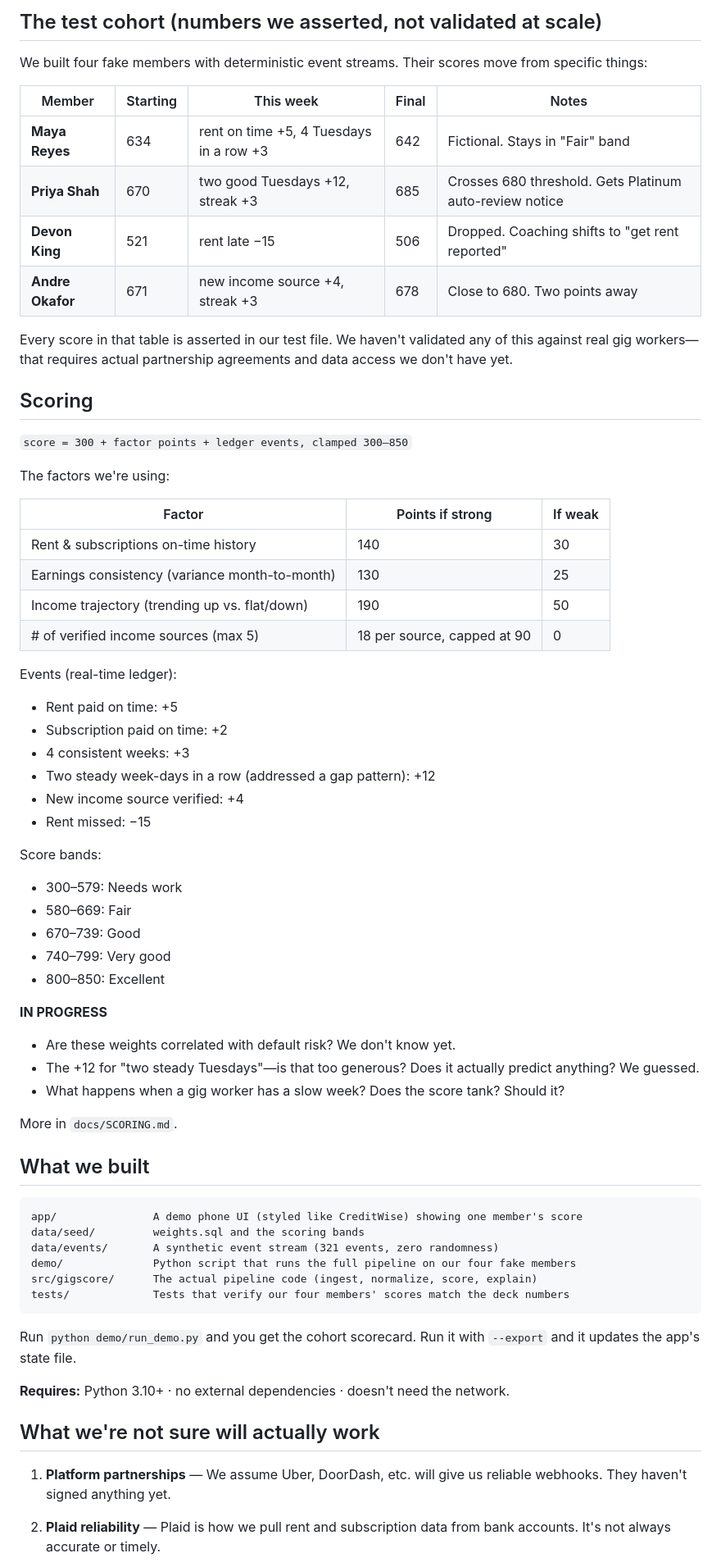
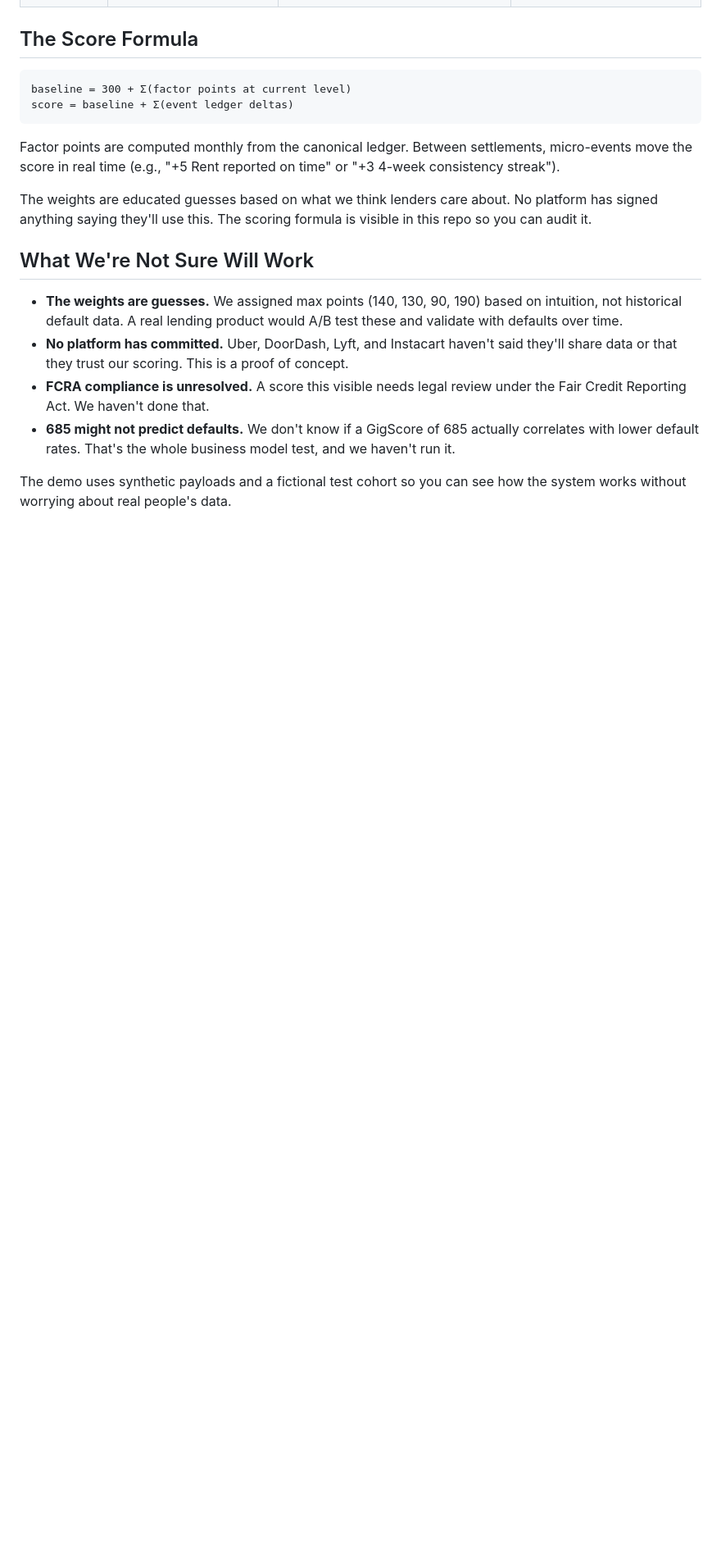
Before and after one commit to HeyRamon/GigScore, a Markdown page: README.md, the part around one of its changes. Shown at 82% size. Rendered like a GitHub page; blank space fills up the shorter version.

Commit message:
Revise README for clarity
Refactor README to clarify problem statement and solution details, improve formatting, and update project information.

````diff
--- a/README.md
+++ b/README.md
@@ -41,70 +40,21 @@ Each phase is a separate service. When one finishes, it publishes an event that
 
-## The test cohort (numbers we asserted, not validated at scale)
-
-We built four fake members with deterministic event streams. Their scores move from specific things:
-
-| Member | Starting | This week | Final | Notes |
-|---|---|---|---|---|
-| **Maya Reyes** | 634 | rent on time +5, 4 Tuesdays in a row +3 | 642 | Fictional. Stays in "Fair" band |
-| **Priya Shah** | 670 | two good Tuesdays +12, streak +3 | 685 | Crosses 680 threshold. Gets Platinum auto-review notice |
-| **Devon King** | 521 | rent late −15 | 506 | Dropped. Coaching shifts to "get rent reported" |
-| **Andre Okafor** | 671 | new income source +4, streak +3 | 678 | Close to 680. Two points away |
-
-Every score in that table is asserted in our test file. We haven't validated any of this against real gig workers—that requires actual partnership agreements and data access we don't have yet.
-
-## Scoring
-
-`score = 300 + factor points + ledger events, clamped 300–850`
-
-The factors we're using:
-
-| Factor | Points if strong | If weak |
-|---|---|---|
-| Rent & subscriptions on-time history | 140 | 30 |
-| Earnings consistency (variance month-to-month) | 130 | 25 |
-| Income trajectory (trending up vs. flat/down) | 190 | 50 |
-| # of verified income sources (max 5) | 18 per source, capped at 90 | 0 |
-
-Events (real-time ledger):
-- Rent paid on time: +5
-- Subscription paid on time: +2
-- 4 consistent weeks: +3
-- Two steady week-days in a row (addressed a gap pattern): +12
-- New income source verified: +4
-- Rent missed: −15
-
-Score bands:
-- 300–579: Needs work
-- 580–669: Fair
-- 670–739: Good
-- 740–799: Very good
-- 800–850: Excellent
-
-**IN PROGRESS**
-- Are these weights correlated with default risk? We don't know yet.
-- The +12 for "two steady Tuesdays"—is that too generous? Does it actually predict anything? We guessed.
-- What happens when a gig worker has a slow week? Does the score tank? Should it?
-
-More in `docs/SCORING.md`.
-
-## What we built
+## The Score Formula
 
 ```
-app/               A demo phone UI (styled like CreditWise) showing one member's score
-data/seed/         weights.sql and the scoring bands
-data/events/       A synthetic event stream (321 events, zero randomness)
-demo/              Python script that runs the full pipeline on our four fake members
-src/gigscore/      The actual pipeline code (ingest, normalize, score, explain)
-tests/             Tests that verify our four members' scores match the deck numbers
+baseline = 300 + Σ(factor points at current level)
+score = baseline + Σ(event ledger deltas)
 ```
 
-Run `python demo/run_demo.py` and you get the cohort scorecard. Run it with `--export` and it updates the app's state file.
+Factor points are computed monthly from the canonical ledger. Between settlements, micro-events move the score in real time (e.g., "+5 Rent reported on time" or "+3 4-week consistency streak").
 
-**Requires:** Python 3.10+ · no external dependencies · doesn't need the network.
+The weights are educated guesses based on what we think lenders care about. No platform has signed anything saying they'll use this. The scoring formula is visible in this repo so you can audit it.
 
-## What we're not sure will actually work
+## What We're Not Sure Will Work
 
-1. **Platform partnerships** — We assume Uber, DoorDash, etc. will give us reliable webhooks. They haven't signed anything yet.
+- **The weights are guesses.** We assigned max points (140, 130, 90, 190) based on intuition, not historical default data. A real lending product would A/B test these and validate with defaults over time.
+- **No platform has committed.** Uber, DoorDash, Lyft, and Instacart haven't said they'll share data or that they trust our scoring. This is a proof of concept.
+- **FCRA compliance is unresolved.** A score this visible needs legal review under the Fair Credit Reporting Act. We haven't done that.
+- **685 might not predict defaults.** We don't know if a GigScore of 685 actually correlates with lower default rates. That's the whole business model test, and we haven't run it.
 
-2. **Plaid reliability** — Plaid is how we pull rent and subscription data from bank accounts. It's not always accurate or timely.
+The demo uses synthetic payloads and a fictional test cohort so you can see how the system works without worrying about real people's data.
 
````
Also changed, not shown: other parts of README.md (+85 -34 lines).
